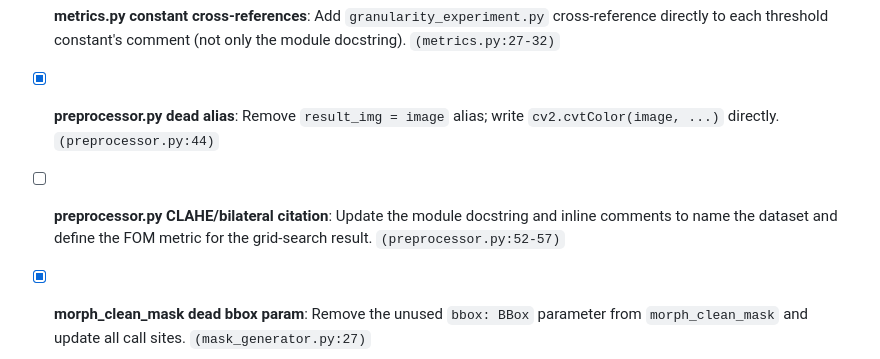
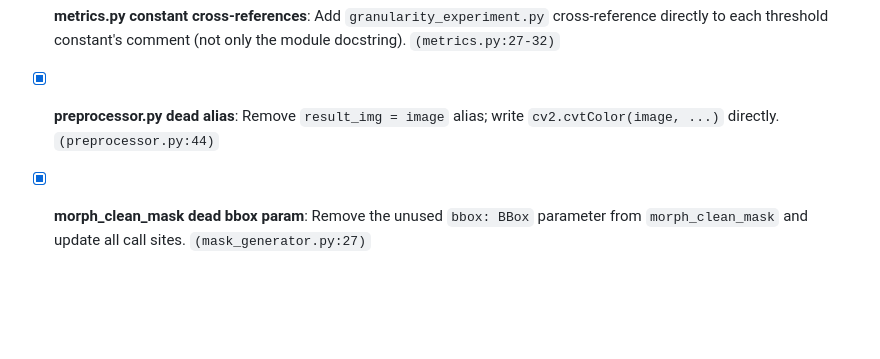
Before and after one commit to Jurph/untext, a Markdown page: TODO.md, the part around one of its changes. Drawn GitHub-style; blank space fills up the shorter version.

```diff
--- a/TODO.md
+++ b/TODO.md
@@ -34,10 +40,6 @@ README or preserve old completed review notes.
 - [x] **preprocessor.py dead alias**: Remove `result_img = image` alias; write
   `cv2.cvtColor(image, ...)` directly. `(preprocessor.py:44)`
 
-- [ ] **preprocessor.py CLAHE/bilateral citation**: Update the module docstring and
-  inline comments to name the dataset and define the FOM metric for the grid-search
-  result. `(preprocessor.py:52-57)`
-
 - [x] **morph_clean_mask dead bbox param**: Remove the unused `bbox: BBox` parameter
   from `morph_clean_mask` and update all call sites. `(mask_generator.py:27)`
 
```
Also changed, not shown: other parts of TODO.md (+20 -90 lines).
